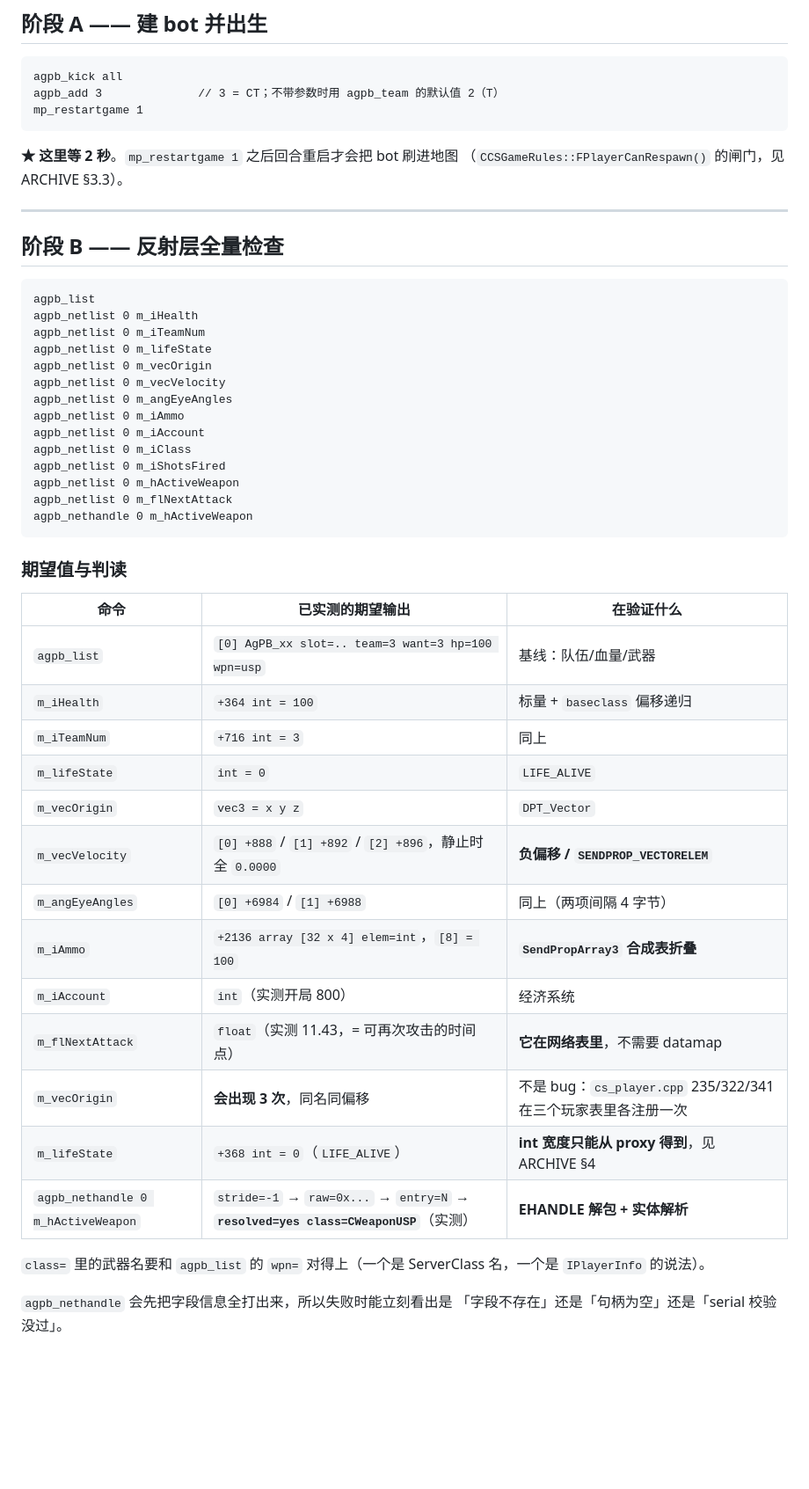
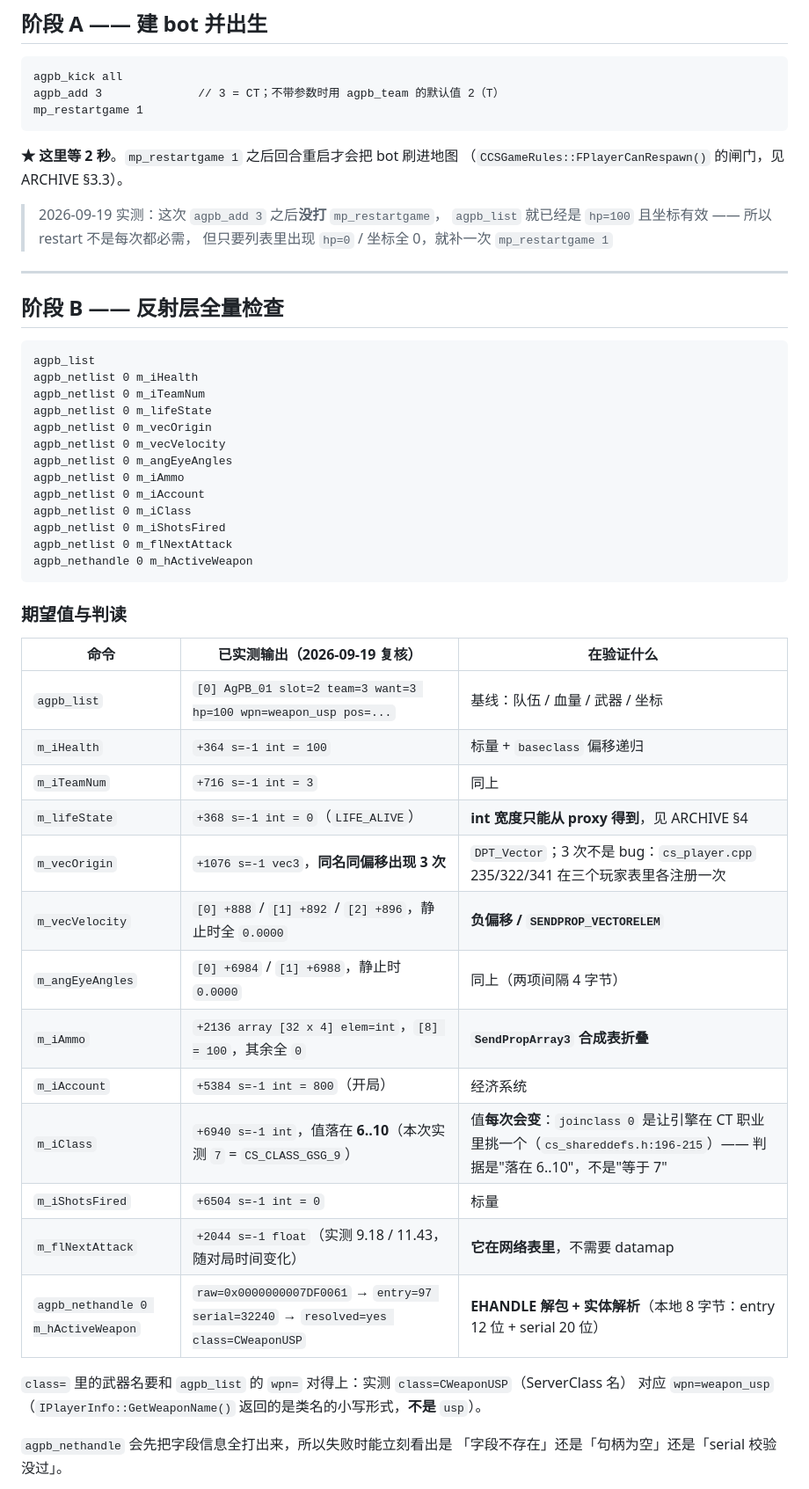
Before and after one commit to FJH03/AgPB, a Markdown page: VERIFY.md, the part around one of its changes. Shown at 88% size. Drawn GitHub-style; blank space fills up the shorter version.

````diff
--- a/VERIFY.md
+++ b/VERIFY.md
@@ -36,6 +36,10 @@ mp_restartgame 1
 **★ 这里等 2 秒**。`mp_restartgame 1` 之后回合重启才会把 bot 刷进地图
 （`CCSGameRules::FPlayerCanRespawn()` 的闸门，见 ARCHIVE §3.3）。
 
+> 2026-09-19 实测：这次 `agpb_add 3` 之后**没打** `mp_restartgame`，
+> `agpb_list` 就已经是 `hp=100` 且坐标有效 —— 所以 restart 不是每次都必需，
+> 但只要列表里出现 `hp=0` / 坐标全 0，就补一次 `mp_restartgame 1`
+
 ---
 
 ## 阶段 B —— 反射层全量检查
@@ -52,30 +56,30 @@ agpb_netlist 0 m_iAmmo
 agpb_netlist 0 m_iAccount
 agpb_netlist 0 m_iClass
 agpb_netlist 0 m_iShotsFired
-agpb_netlist 0 m_hActiveWeapon
 agpb_netlist 0 m_flNextAttack
 agpb_nethandle 0 m_hActiveWeapon
 ```
 
 ### 期望值与判读
 
-| 命令 | 已实测的期望输出 | 在验证什么 |
+| 命令 | 已实测输出（2026-09-19 复核） | 在验证什么 |
 |---|---|---|
-| `agpb_list` | `[0] AgPB_xx slot=.. team=3 want=3 hp=100 wpn=usp` | 基线：队伍/血量/武器 |
-| `m_iHealth` | `+364 int = 100` | 标量 + `baseclass` 偏移递归 |
-| `m_iTeamNum` | `+716 int = 3` | 同上 |
-| `m_lifeState` | `int = 0` | `LIFE_ALIVE` |
-| `m_vecOrigin` | `vec3 = x y z` | `DPT_Vector` |
+| `agpb_list` | `[0] AgPB_01 slot=2 team=3 want=3 hp=100 wpn=weapon_usp pos=...` | 基线：队伍 / 血量 / 武器 / 坐标 |
+| `m_iHealth` | `+364 s=-1 int = 100` | 标量 + `baseclass` 偏移递归 |
+| `m_iTeamNum` | `+716 s=-1 int = 3` | 同上 |
+| `m_lifeState` | `+368 s=-1 int = 0`（`LIFE_ALIVE`） | **int 宽度只能从 proxy 得到**，见 ARCHIVE §4 |
+| `m_vecOrigin` | `+1076 s=-1 vec3`，**同名同偏移出现 3 次** | `DPT_Vector`；3 次不是 bug：`cs_player.cpp` 235/322/341 在三个玩家表里各注册一次 |
 | `m_vecVelocity` | `[0] +888` / `[1] +892` / `[2] +896`，静止时全 `0.0000` | **负偏移 / `SENDPROP_VECTORELEM`** |
-| `m_angEyeAngles` | `[0] +6984` / `[1] +6988` | 同上（两项间隔 4 字节） |
-| `m_iAmmo` | `+2136 array [32 x 4] elem=int`，`[8] = 100` | **`SendPropArray3` 合成表折叠** |
-| `m_iAccount` | `int`（实测开局 800） | 经济系统 |
-| `m_flNextAttack` | `float`（实测 11.43，= 可再次攻击的时间点） | **它在网络表里**，不需要 datamap |
-| `m_vecOrigin` | **会出现 3 次**，同名同偏移 | 不是 bug：`cs_player.cpp` 235/322/341 在三个玩家表里各注册一次 |
-| `m_lifeState` | `+368 int = 0`（`LIFE_ALIVE`） | **int 宽度只能从 proxy 得到**，见 ARCHIVE §4 |
-| `agpb_nethandle 0 m_hActiveWeapon` | `stride=-1` → `raw=0x...` → `entry=N` → **`resolved=yes class=CWeaponUSP`**（实测） | **EHANDLE 解包 + 实体解析** |
+| `m_angEyeAngles` | `[0] +6984` / `[1] +6988`，静止时 `0.0000` | 同上（两项间隔 4 字节） |
+| `m_iAmmo` | `+2136 array [32 x 4] elem=int`，`[8] = 100`，其余全 `0` | **`SendPropArray3` 合成表折叠** |
+| `m_iAccount` | `+5384 s=-1 int = 800`（开局） | 经济系统 |
+| `m_iClass` | `+6940 s=-1 int`，值落在 **6..10**（本次实测 `7` = `CS_CLASS_GSG_9`） | 值**每次会变**：`joinclass 0` 是让引擎在 CT 职业里挑一个（`cs_shareddefs.h:196-215`）—— 判据是"落在 6..10"，不是"等于 7" |
+| `m_iShotsFired` | `+6504 s=-1 int = 0` | 标量 |
+| `m_flNextAttack` | `+2044 s=-1 float`（实测 9.18 / 11.43，随对局时间变化） | **它在网络表里**，不需要 datamap |
+| `agpb_nethandle 0 m_hActiveWeapon` | `raw=0x0000000007DF0061` → `entry=97 serial=32240` → `resolved=yes class=CWeaponUSP` | **EHANDLE 解包 + 实体解析**（本地 8 字节：entry 12 位 + serial 20 位） |
 
-`class=` 里的武器名要和 `agpb_list` 的 `wpn=` 对得上（一个是 ServerClass 名，一个是 `IPlayerInfo` 的说法）。
+`class=` 里的武器名要和 `agpb_list` 的 `wpn=` 对得上：实测 `class=CWeaponUSP`（ServerClass 名）
+对应 `wpn=weapon_usp`（`IPlayerInfo::GetWeaponName()` 返回的是类名的小写形式，**不是** `usp`）。
 
 `agpb_nethandle` 会先把字段信息全打出来，所以失败时能立刻看出是
 「字段不存在」还是「句柄为空」还是「serial 校验没过」。
````
Also changed, not shown: other parts of VERIFY.md (+24 -1 lines), ARCHIVE.md (+10 -4 lines), CRASH_REPORT.md (added, +299 -0 lines).
